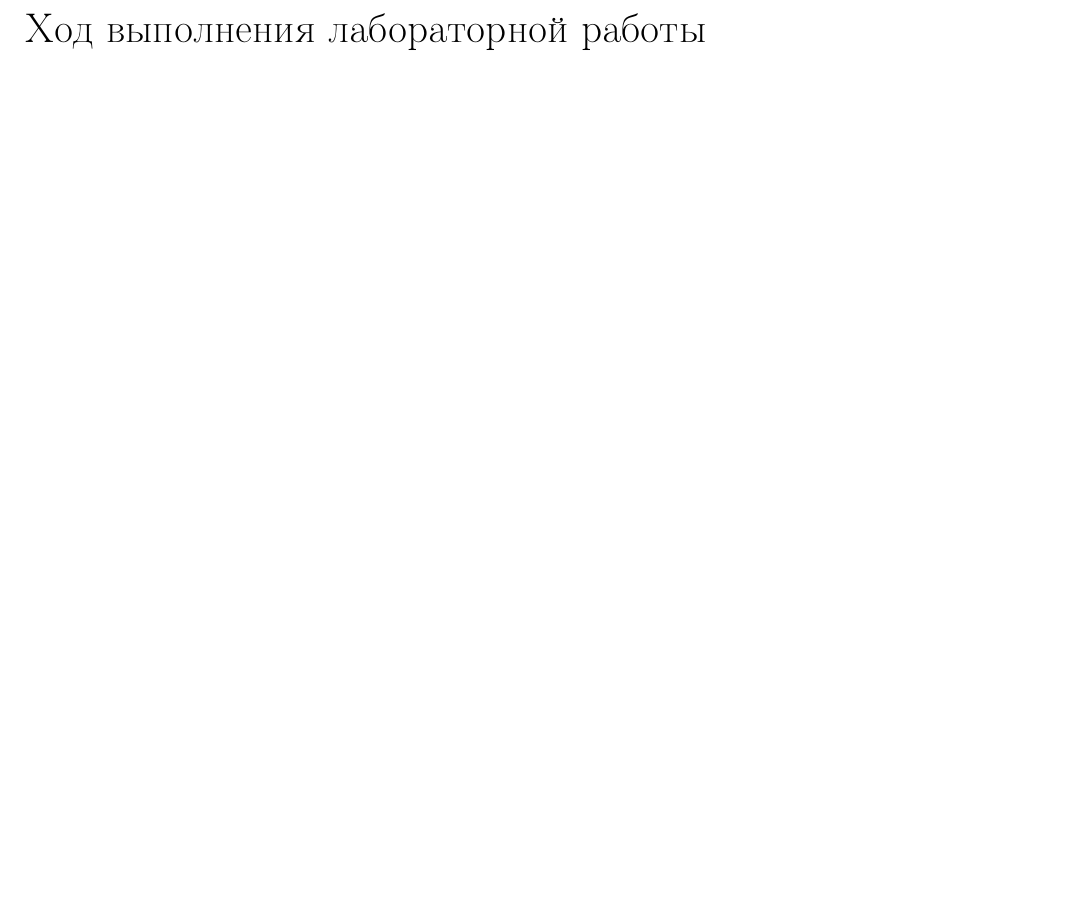
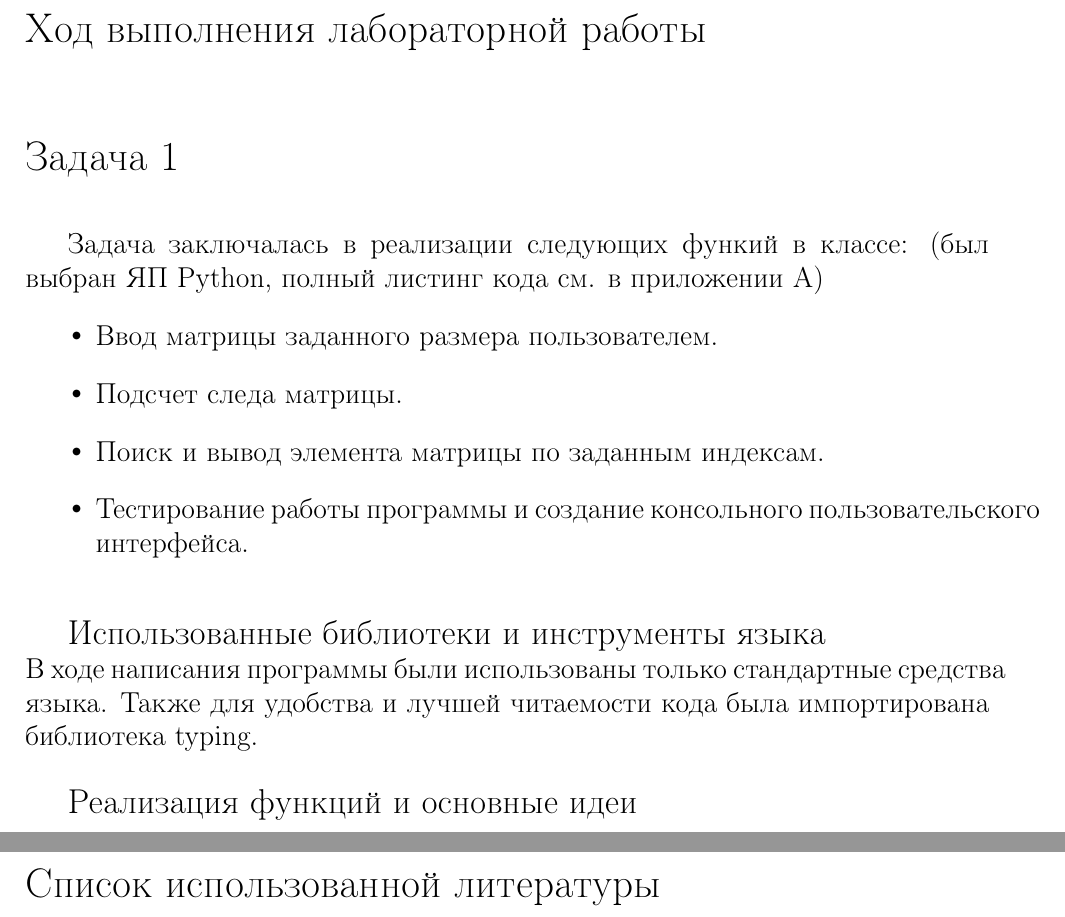
Before and after one commit to VTiganov/SenX-feat-tiganoviv-feat-vova-linear-algebra, a LaTeX document (tex/report.tex, which reads tex/solution.tex): part of page 3 of 5 before the commit and two parts of pages 3 and 6 of 6 after it, the two joined at a grey line, cut so that both start at the same text, the shorter picture padded with empty space. Compiled offline with pdfLaTeX.

Commit message:
start tex task1

```diff
--- a/tex/report.tex
+++ b/tex/report.tex
@@ -80,4 +79,8 @@
 \section*{Приложения}
 \input{attachments}
 
+\newpage
+\section*{Список использованной литературы}
+\input{literature}
+
 \end{document}
--- a/tex/solution.tex
+++ b/tex/solution.tex
@@ -0,0 +1,20 @@
+\begin{Large}
+	\textbf{Задача 1}\\
+
+	 \end{Large}
+Задача заключалась в реализации следующих функий в классе: (был выбран ЯП Python, полный листинг кода см. в приложении А)
+\begin{itemize}
+	\item Ввод матрицы заданного размера пользователем.
+	\item Подсчет следа матрицы.
+	\item Поиск и вывод элемента матрицы по заданным индексам.
+	\item Тестирование работы программы и создание консольного пользовательского интерфейса.\\
+\end{itemize}
+
+\begin{large}
+	Использованные библиотеки и инструменты языка\\
+\end{large}
+В ходе написания программы были использованы только стандартные средства языка. Также для удобства и лучшей читаемости кода была импортирована библиотека typing.\\
+
+\begin{large}
+	Реализация функций и основные идеи\\
+\end{large}
```
Also changed, not shown: tex/literature.tex (added), tex/report.pdf, tex/report.tex (15 more changed lines).
